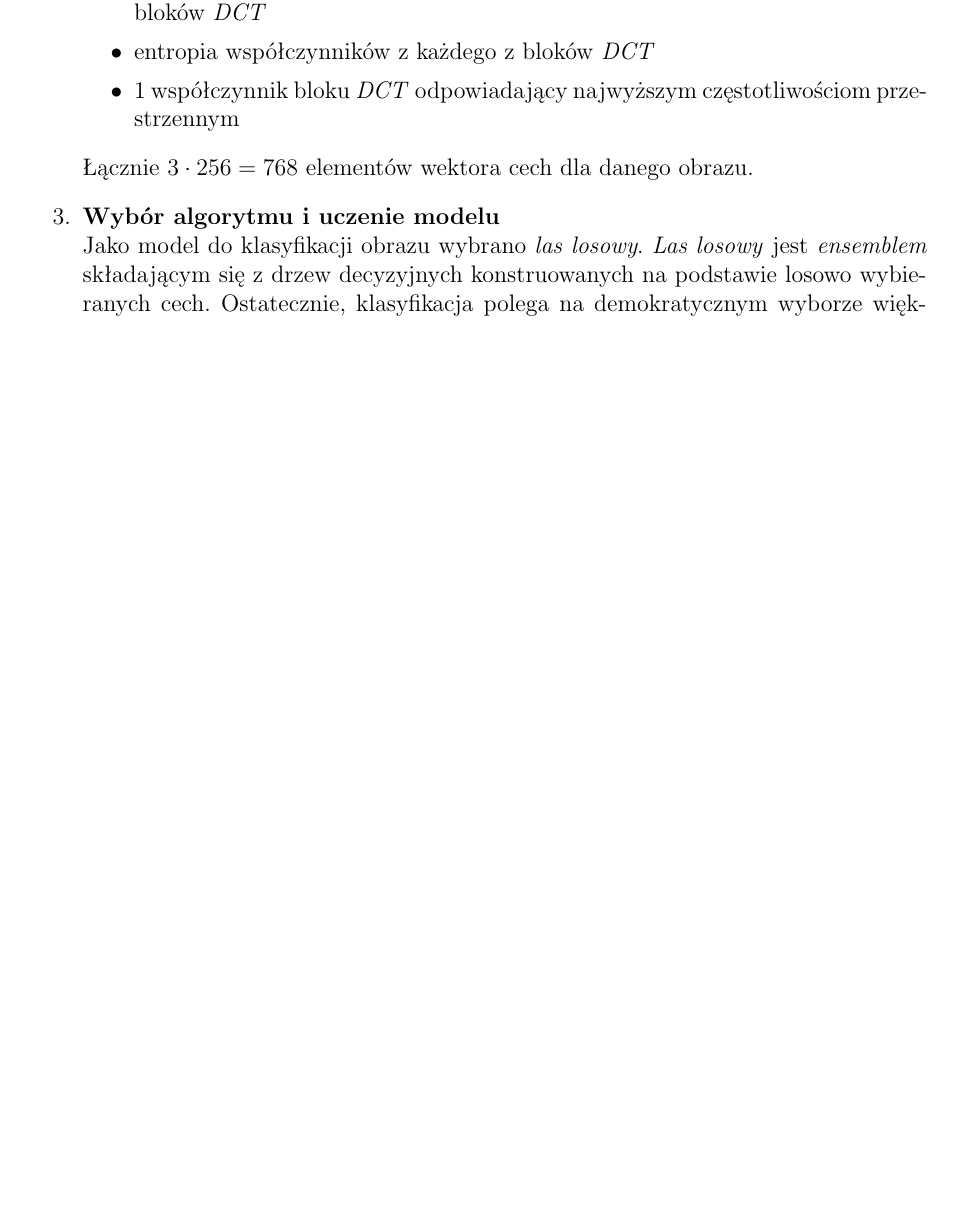
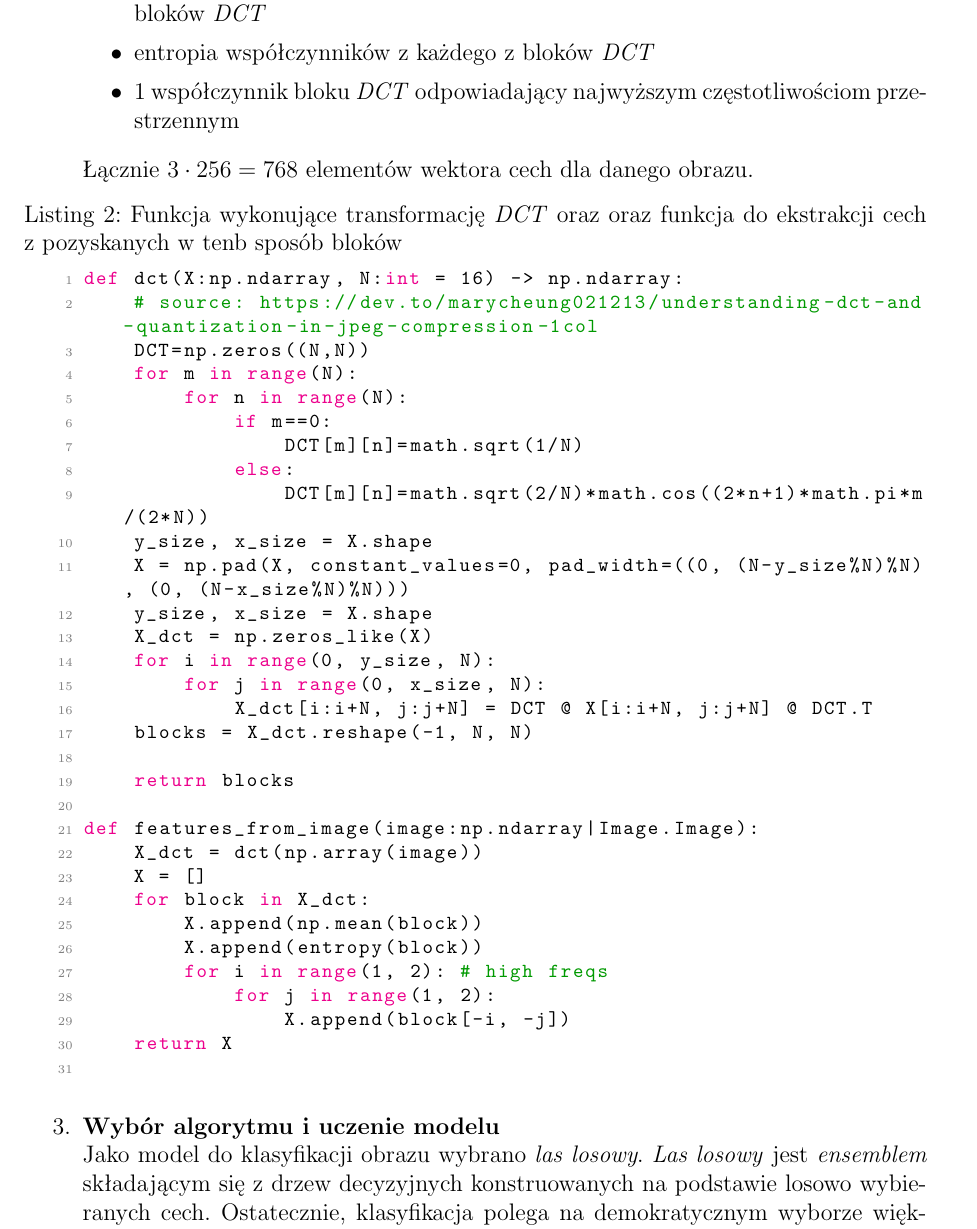
Before and after one commit to davkk/steganalysis, a LaTeX document (documentation/main.tex, which reads documentation/image-lsb-matching.tex): part of page 5 of 7 before the commit and part of page 6 of 8 after it, cut so that both start at the same text, the shorter picture padded with empty space. Compiled offline with pdfLaTeX.

Commit message:
Wiktor second (#3)

```diff
--- a/documentation/image-lsb-matching.tex
+++ b/documentation/image-lsb-matching.tex
@@ -94,0 +104 @@
+    image:np.ndarray = np.array(image)
@@ -100,6 +131,40 @@
                 \item 1 współczynnik bloku \textit{DCT} odpowiadający najwyższym częstotliwościom przestrzennym
             \end{itemize}
             Łącznie $3\cdot256=768$ elementów wektora cech dla danego obrazu.
+
+            \begin{lstlisting}[language=Python, caption={Funkcja wykonujące transformację \textit{DCT} oraz oraz funkcja do ekstrakcji cech z pozyskanych w tenb sposób bloków}]
+def dct(X:np.ndarray, N:int = 16) -> np.ndarray:
+    # source: https://dev.to/marycheung021213/understanding-dct-and-quantization-in-jpeg-compression-1col
+    DCT=np.zeros((N,N))
+    for m in range(N):
+        for n in range(N):
+            if m==0:
+                DCT[m][n]=math.sqrt(1/N)
+            else:
+                DCT[m][n]=math.sqrt(2/N)*math.cos((2*n+1)*math.pi*m/(2*N))
+    y_size, x_size = X.shape
+    X = np.pad(X, constant_values=0, pad_width=((0, (N-y_size%N)%N), (0, (N-x_size%N)%N)))
+    y_size, x_size = X.shape
+    X_dct = np.zeros_like(X)
+    for i in range(0, y_size, N):
+        for j in range(0, x_size, N):
+            X_dct[i:i+N, j:j+N] = DCT @ X[i:i+N, j:j+N] @ DCT.T
+    blocks = X_dct.reshape(-1, N, N)
+
+    return blocks
+
+def features_from_image(image:np.ndarray|Image.Image):
+    X_dct = dct(np.array(image))
+    X = []
+    for block in X_dct:
+        X.append(np.mean(block))
+        X.append(entropy(block))
+        for i in range(1, 2): # high freqs
+            for j in range(1, 2):
+                X.append(block[-i, -j])
+    return X
+            \end{lstlisting}
+
             \item \textbf{Wybór algorytmu i uczenie modelu}\\
             Jako model do klasyfikacji obrazu wybrano \textit{las losowy}. \textit{Las losowy} jest \textit{ensemblem} składającym się z drzew decyzyjnych konstruowanych na podstawie losowo wybieranych cech. Ostatecznie, klasyfikacja polega na demokratycznym wyborze większościowym spośród wszystkich estymatorów. W implementacji użyto n=100 drzew decyzyjnych.\cite{random_forest}\\
             Do uczenia użyto po 100 obrazów czystych i nośników oraz z każdego przygotowanego wykorzystania $\mu$, czyli łącznie 2000 obrazów
```
Also changed, not shown: documentation/main.tex (+28 -0 lines), documentation/image-lsb-matching.tex (30 more changed lines).
